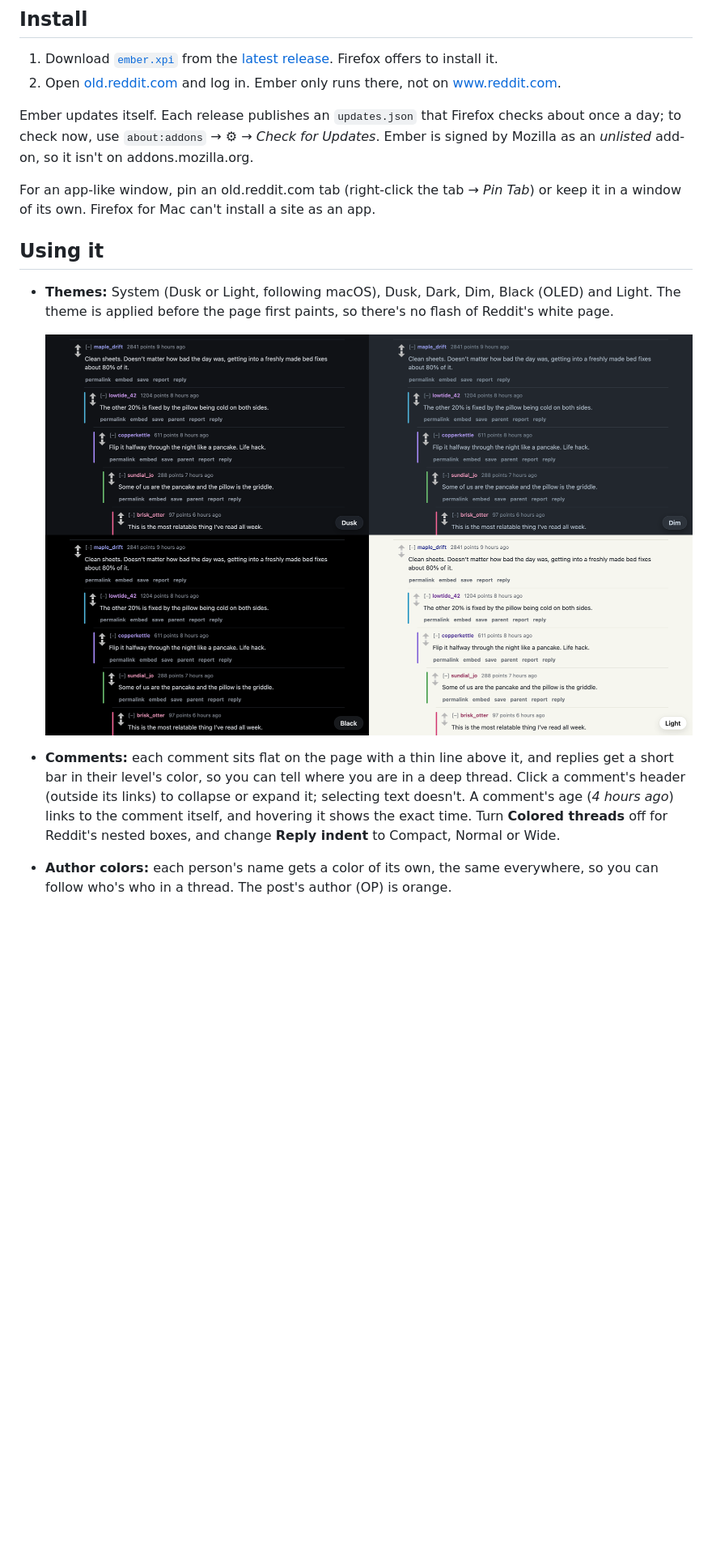
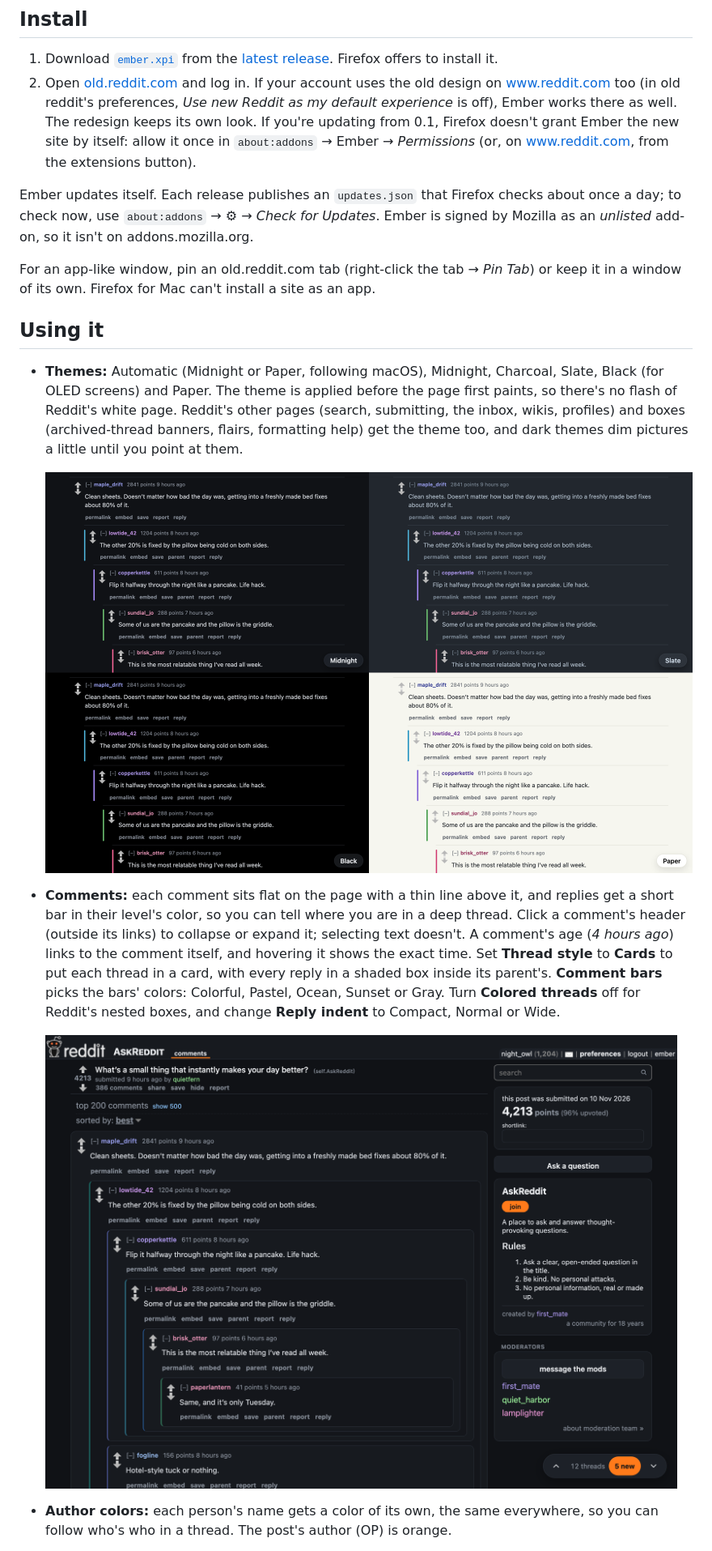
Before and after one commit to MJuma/ember, a Markdown page: README.md, the part around one of its changes. Shown at 81% size. GitHub-like rendering; pictures changed too: docs/cards.png (added), docs/themes.png; blank space fills up the shorter version.

```diff
--- a/README.md
+++ b/README.md
@@ -14,7 +14,7 @@ Ember restyles Reddit's own pages; it doesn't use Reddit's API. You stay logged
 ## Install
 
 1. Download [`ember.xpi`](https://github.com/MJuma/ember/releases/latest/download/ember.xpi) from the [latest release](https://github.com/MJuma/ember/releases/latest). Firefox offers to install it.
-2. Open [old.reddit.com](https://old.reddit.com/) and log in. Ember only runs there, not on www.reddit.com.
+2. Open [old.reddit.com](https://old.reddit.com/) and log in. If your account uses the old design on www.reddit.com too (in old reddit's preferences, *Use new Reddit as my default experience* is off), Ember works there as well. The redesign keeps its own look. If you're updating from 0.1, Firefox doesn't grant Ember the new site by itself: allow it once in `about:addons` → Ember → *Permissions* (or, on www.reddit.com, from the extensions button).
 
 Ember updates itself. Each release publishes an `updates.json` that Firefox checks about once a day; to check now, use `about:addons` → ⚙ → *Check for Updates*. Ember is signed by Mozilla as an *unlisted* add-on, so it isn't on addons.mozilla.org.
 
@@ -22,10 +22,12 @@ For an app-like window, pin an old.reddit.com tab (right-click the tab → *Pin
 
 ## Using it
 
-- **Themes:** System (Dusk or Light, following macOS), Dusk, Dark, Dim, Black (OLED) and Light. The theme is applied before the page first paints, so there's no flash of Reddit's white page.
+- **Themes:** Automatic (Midnight or Paper, following macOS), Midnight, Charcoal, Slate, Black (for OLED screens) and Paper. The theme is applied before the page first paints, so there's no flash of Reddit's white page. Reddit's other pages (search, submitting, the inbox, wikis, profiles) and boxes (archived-thread banners, flairs, formatting help) get the theme too, and dark themes dim pictures a little until you point at them.
 
-  <img src="docs/themes.png" width="800" alt="The same thread in Ember's Dusk, Dim, Black and Light themes, each with a colored bar per reply level.">
-- **Comments:** each comment sits flat on the page with a thin line above it, and replies get a short bar in their level's color, so you can tell where you are in a deep thread. Click a comment's header (outside its links) to collapse or expand it; selecting text doesn't. A comment's age (*4 hours ago*) links to the comment itself, and hovering it shows the exact time. Turn **Colored threads** off for Reddit's nested boxes, and change **Reply indent** to Compact, Normal or Wide.
+  <img src="docs/themes.png" width="800" alt="The same thread in Ember's Midnight, Slate, Black and Paper themes, each with a colored bar per reply level.">
+- **Comments:** each comment sits flat on the page with a thin line above it, and replies get a short bar in their level's color, so you can tell where you are in a deep thread. Click a comment's header (outside its links) to collapse or expand it; selecting text doesn't. A comment's age (*4 hours ago*) links to the comment itself, and hovering it shows the exact time. Set **Thread style** to **Cards** to put each thread in a card, with every reply in a shaded box inside its parent's. **Comment bars** picks the bars' colors: Colorful, Pastel, Ocean, Sunset or Gray. Turn **Colored threads** off for Reddit's nested boxes, and change **Reply indent** to Compact, Normal or Wide.
+
+  <img src="docs/cards.png" width="800" alt="A thread in the Cards style with Ocean bars: each reply in a shaded box inside its parent, the colored bar as each box's left edge, and the subreddit's sidebar on the right with the post's details, an Ask a question button, the subreddit card with its rules and an orange join button, and the moderators.">
 - **Author colors:** each person's name gets a color of its own, the same everywhere, so you can follow who's who in a thread. The post's author (OP) is orange.
 - **Jumping around a thread:** the bar in the bottom-right corner shows which top-level comment you're reading (*3 / 137*); ▲ and ▼ jump to the previous and next one, and **N new** jumps to the next new comment. Keys:
 
```
Also changed, not shown: other parts of README.md (+17 -11 lines), AGENTS.md (+24 -19 lines), docs/posts.png, docs/settings.png (added), 13 other files.
